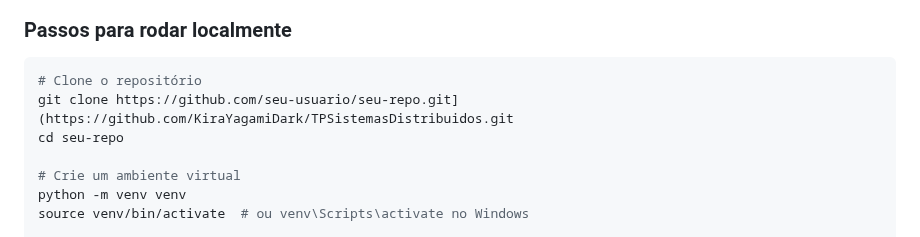
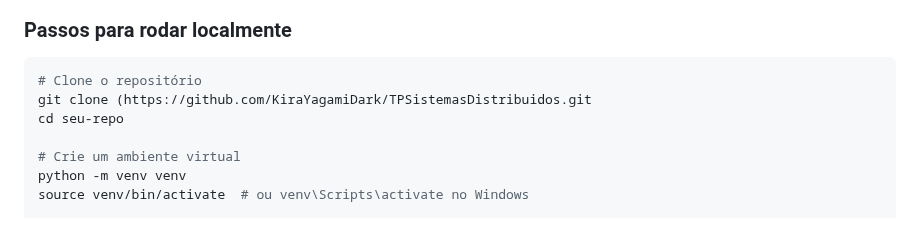
Before and after one commit to KiraYagamiDark/TPSistemasDistribuidos, a Markdown page: README.md, the part around the change. Drawn GitHub-style.

````diff
--- a/README.md
+++ b/README.md
@@ -111,7 +111,7 @@ Este projeto tem como objetivo implementar um sistema completo para gerenciar o
 
 ```bash
 # Clone o repositório
-git clone https://github.com/seu-usuario/seu-repo.git](https://github.com/KiraYagamiDark/TPSistemasDistribuidos.git
+git clone (https://github.com/KiraYagamiDark/TPSistemasDistribuidos.git
 cd seu-repo
 
 # Crie um ambiente virtual
````
